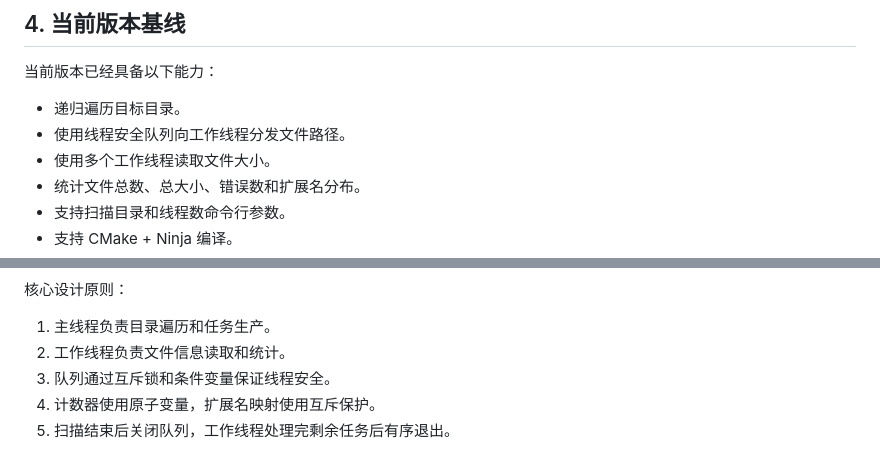
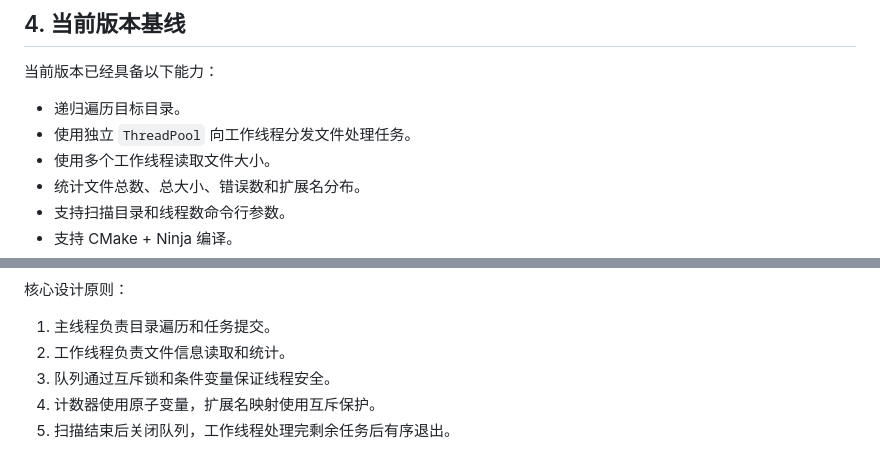
Before and after one commit to liuGuanYi-hub/file-scanner, a Markdown page: docs/开发计划.md, 2 parts joined by grey strips. GitHub-like rendering.

```diff
--- a/docs/开发计划.md
+++ b/docs/开发计划.md
@@ -49,7 +49,7 @@
 当前版本已经具备以下能力：
 
 - 递归遍历目标目录。
-- 使用线程安全队列向工作线程分发文件路径。
+- 使用独立 `ThreadPool` 向工作线程分发文件处理任务。
 - 使用多个工作线程读取文件大小。
 - 统计文件总数、总大小、错误数和扩展名分布。
 - 支持扫描目录和线程数命令行参数。
@@ -81,7 +81,7 @@ flowchart LR
 
 核心设计原则：
 
-1. 主线程负责目录遍历和任务生产。
+1. 主线程负责目录遍历和任务提交。
 2. 工作线程负责文件信息读取和统计。
 3. 队列通过互斥锁和条件变量保证线程安全。
 4. 计数器使用原子变量，扩展名映射使用互斥保护。
```
Also changed, not shown: other parts of docs/开发计划.md (+13 -13 lines), README.md (+18 -8 lines), docs/screenshots/README.md (+1 -1 lines), docs/screenshots/03-multithread-scan.png (added), 4 other files.
